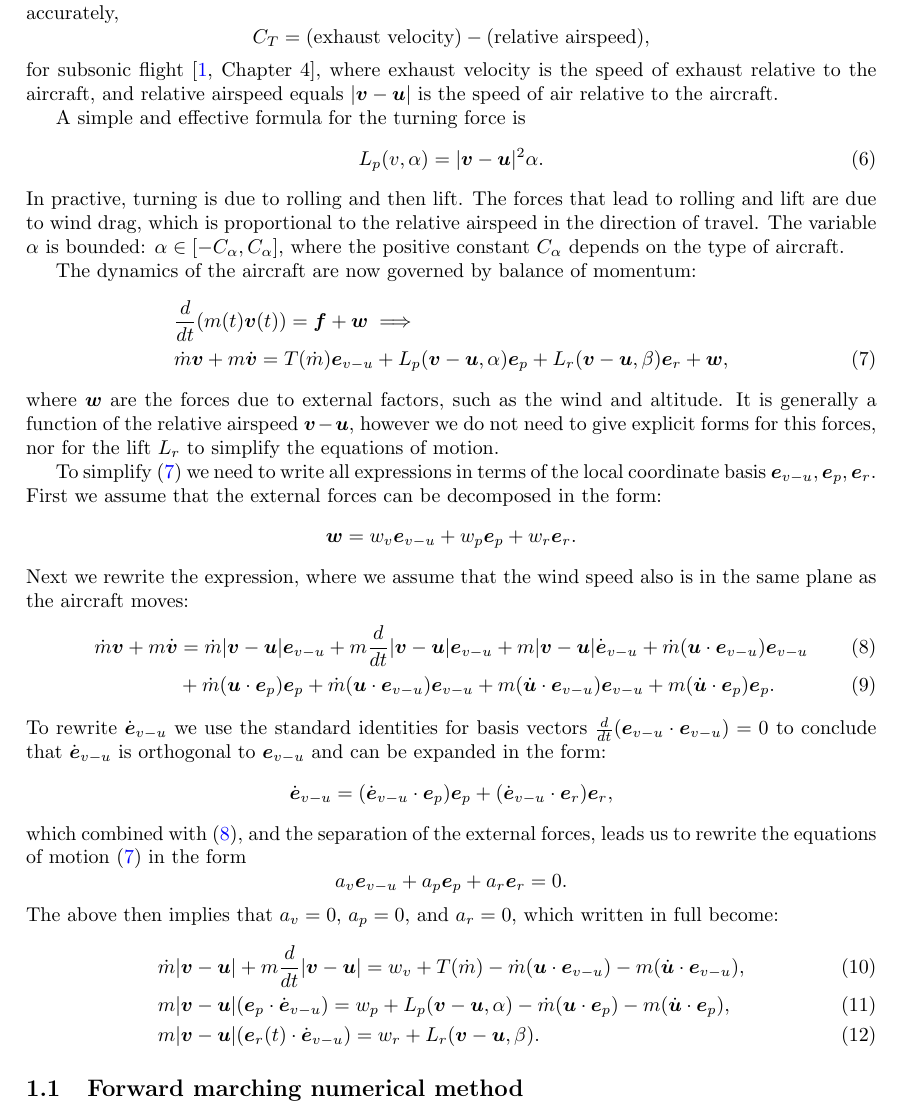
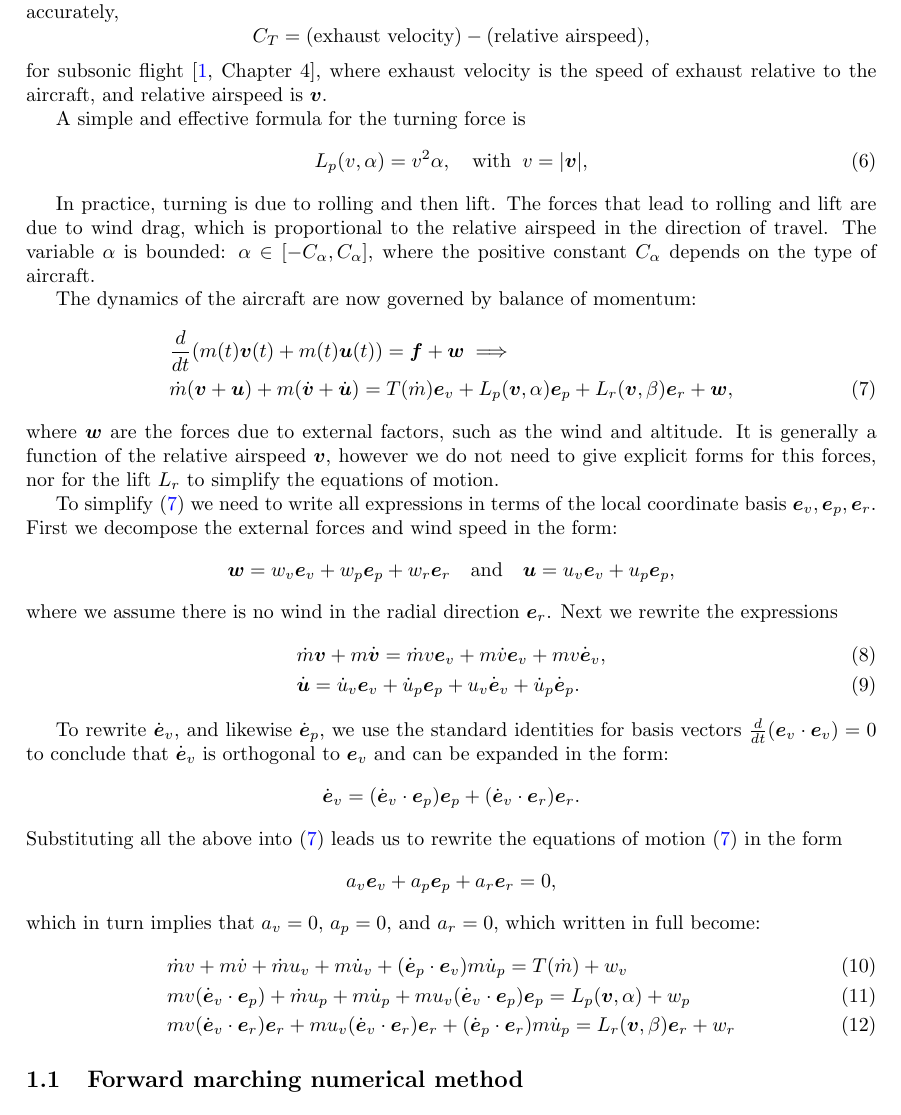
Before and after one commit to arturgower/AircraftRouteDynamics.jl, a LaTeX paper (docs/notes/route_optimisation.tex): part of page 2 of 6, cut so that both start at the same text. Compiled offline with pdfLaTeX.

Commit message:
point in relative direction

```diff
--- a/docs/notes/route_optimisation.tex
+++ b/docs/notes/route_optimisation.tex
@@ -77,13 +77,14 @@ where $C_T$ is a constant which describes how efficiently fuel burn $\dot m$ is
 \[
 C_T = \text{(exhaust velocity)} - \text{(relative airspeed)},
 \]
-for subsonic flight \cite[Chapter 4]{anderson2005introduction}, where exhaust velocity is the speed of exhaust relative to the aircraft, and relative airspeed equals $|\vec v - \vec u|$ is the speed of air relative to the aircraft.
+for subsonic flight \cite[Chapter 4]{anderson2005introduction}, where exhaust velocity is the speed of exhaust relative to the aircraft, and relative airspeed is $\vec v$.
 
 A simple and effective formula for the turning force is
 \begin{equation}
-    L_p (v, \alpha) = |\vec v - \vec u|^2 \alpha.
+    L_p (v, \alpha) = v^2 \alpha, \quad \text{with} \;\; v = |\vec v|,
 \end{equation}
-In practive, turning is due to rolling and then lift. The forces that lead to rolling and lift are due to wind drag, which is proportional to the relative airspeed in the direction of travel. The variable $\alpha$ is bounded: $\alpha \in [-C_\alpha, C_\alpha]$, where the positive constant $C_\alpha$ depends on the type of aircraft.
+
+In practice, turning is due to rolling and then lift. The forces that lead to rolling and lift are due to wind drag, which is proportional to the relative airspeed in the direction of travel. The variable $\alpha$ is bounded: $\alpha \in [-C_\alpha, C_\alpha]$, where the positive constant $C_\alpha$ depends on the type of aircraft.
 
 The dynamics of the aircraft are now governed by balance of momentum:
 % \begin{equation}
@@ -109,37 +110,40 @@ The dynamics of the aircraft are now governed by balance of momentum:
 % Now we write the movement equations on the there directions ($\vec e_{v-u}(t), \hat n(t),\vec{e}_r(t)$)
 \begin{align}
     % \frac{dp}{dt}= \vec{f} \implies
-   \notag & \frac{d}{dt} (m(t) \vec{v}(t)) = \vec{f} + \vec{w} \implies
+   \notag & \frac{d}{dt} (m(t) \vec{v}(t) + m(t) \vec{u}(t)) = \vec{f} + \vec{w} \implies
 \\ \label{eqns:motion-vector}
-    & \dot{m}\vec{v} + m \dot{\vec{v}} = T(\dot{m}) \vec e_{v-u} + {L_p}(\vec v - \vec u, \alpha) \vec{e}_p  + {L_r}(\vec v - \vec u,\beta) \vec{e}_r + \vec w,
+    & \dot{m}(\vec{v}+ \vec u) + m (\dot{\vec{v}} + \dot{\vec{u}}) = T(\dot{m}) \vec e_{v} + {L_p}(\vec v, \alpha) \vec{e}_p  + {L_r}(\vec v,\beta) \vec{e}_r + \vec w,
 % \implies
 % \\
 %     & \dot{m}(t)v(t)\vec e_{v-u}(t) +m(t)\dot v(t)\vec e_{v-u}(t) + m(t) v(t)\dot{\vec e_{v-u}}(t) = \vec{f}
 \end{align}
-where $\vec w$ are the forces due to external factors, such as the wind and altitude. It is generally a function of the relative airspeed $\vec v - \vec u$, however we do not need to give explicit forms for this forces, nor for the lift $L_r$ to simplify the equations of motion.
+where $\vec w$ are the forces due to external factors, such as the wind and altitude. It is generally a function of the relative airspeed $\vec v$, however we do not need to give explicit forms for this forces, nor for the lift $L_r$ to simplify the equations of motion.
 
-To simplify \eqref{eqns:motion-vector} we need to write all expressions in terms of the local coordinate basis $\vec e_{v-u}, \vec e_p, \vec e_r$. First we assume that the external forces can be decomposed in the form:
+To simplify \eqref{eqns:motion-vector} we need to write all expressions in terms of the local coordinate basis $\vec e_{v}, \vec e_p, \vec e_r$. First we decompose the external forces and wind speed in the form:
 \[
-\vec w = w_v \vec e_{v-u} + w_p \vec e_p + w_r \vec e_r.
+\vec w = w_v \vec e_{v} + w_p \vec e_p + w_r \vec e_r \quad \text{and} \quad \vec u = u_v \vec e_{v} + u_p \vec e_p,
 \]
-Next we rewrite the expression, where we assume that the wind speed also is in the same plane as the aircraft moves:
-\begin{align} \label{eqn:mass-momentum}
-    \dot{m}\vec{v} + m \dot{\vec{v}} &= \dot{m}|\vec v -\vec u| \vec e_{v-u} + m \frac{d}{dt}|\vec v- \vec u| \vec e_{v-u} + m |\vec{v}-\vec{u}| \dot{\vec{e}}_{v-u} + \dot{m}(\vec{u} \cdot \vec{e}_{v-u})\vec{e}_{v-u}\\
-                                     & +\dot{m}(\vec u \cdot \vec e_p) \vec{e}_p +\dot m (\vec{u} \cdot \vec{e}_{v-u})\vec{e}_{v-u} + m(\dot{\vec{u}}\cdot \vec{e}_{v-u})\vec{e}_{v-u} + m(\dot{\vec{u}}\cdot \vec{e}_{p})\vec{e}_{p} .
+where we assume there is no wind in the radial direction $\vec e_r$. Next we rewrite the expressions
+\begin{align}
+    & \dot m \vec v +  m \dot{\vec v} = \dot m v \vec e_{v} +  m \dot{v} \vec e_{v} +  m v \dot{\vec e}_{v},
+    \\
+    & \dot{\vec u} = \dot u_v \vec e_{v} + \dot u_p \vec e_p + u_v \dot{\vec e}_{v} + \dot u_p \dot{\vec e}_p.
 \end{align}
-To rewrite $\dot{\vec{e}}_{v-u}$ we use the standard identities for basis vectors $\frac{d}{dt}(\vec e_{v-u} \cdot \vec e_{v-u})=0$
+
+To rewrite $\dot{\vec{e}}_{v}$, and likewise $\dot{\vec{e}}_{p}$, we use the standard identities for basis vectors $\frac{d}{dt}(\vec e_{v} \cdot \vec e_{v})=0$
 % \begin{equation}
 %   \frac{d}{dt}(\vec e_{v-u} \cdot \vec e_{v-u})=0, \quad \frac{d}{dt} (\vec e_{v-u} \cdot \vec{e}_r)=0,  \quad \text{and} \quad \frac{d}{dt}(\vec e_{v-u} \cdot \vec{e}_p) = 0,
 % \end{equation}
-to conclude that $\dot{\vec{e}}_{v-u}$ is orthogonal to ${\vec{e}}_{v-u}$ and can be expanded in the form:
+to conclude that $\dot{\vec{e}}_{v}$ is orthogonal to ${\vec{e}}_{v}$ and can be expanded in the form:
 \[
-\dot{\vec{e}}_{v-u} =  (\dot{\vec{e}}_{v-u} \cdot \vec{e}_p)\vec{e}_p + (\dot{\vec{e}}_{v-u} \cdot \vec{e}_r)\vec{e}_r,
+\dot{\vec{e}}_{v} =  (\dot{\vec{e}}_{v} \cdot \vec{e}_p)\vec{e}_p + (\dot{\vec{e}}_{v} \cdot \vec{e}_r)\vec{e}_r.
+% \dot{\vec{e}}_{p} =  (\dot{\vec{e}}_{p} \cdot \vec{e}_v)\vec{e}_v + (\dot{\vec{e}}_{p} \cdot \vec{e}_r)\vec{e}_r.
 \]
-which combined with \eqref{eqn:mass-momentum}, and the separation of the external forces, leads us to rewrite the equations of motion \eqref{eqns:motion-vector} in the form
+Substituting all the above into \eqref{eqns:motion-vector} leads us to rewrite the equations of motion \eqref{eqns:motion-vector} in the form
 \[
-a_v \vec e_{v-u} + a_p \vec e_p + a_r \vec e_r = 0.
+a_v \vec e_{v} + a_p \vec e_p + a_r \vec e_r = 0,
 \]
-The above then implies that $a_v =0$, $a_p =0$, and $a_r =0$, which written in full become:
+which in turn implies that $a_v =0$, $a_p =0$, and $a_r =0$, which written in full become:
 % \begin{equation}
 %    \dot{\vec e_{v-u}}(t)=  -(\dot{\vec{e}_p}(t) \cdot \vec e_{v-u})\vec{e}_p- (\dot{\vec{e}_r}(t) \cdot \vec e_{v-u})\vec{e}_r
 % \end{equation}
@@ -147,15 +151,34 @@ The above then implies that $a_v =0$, $a_p =0$, and $a_r =0$, which written in f
 %     \dot{m}(t)v(t)\vec e_{v-u}(t) +m(t)\dot v(t)\vec e_{v-u}(t) + m(t) v(t)( -(\dot{\vec{e}_p}(t) \cdot \vec e_{v-u})\vec{e}_p- (\dot{\vec{e}_r}(t) \cdot \vec e_{v-u})\vec{e}_r) = \vec{f}
 % \end{equation}
 % then we isolate the terms in each direction, getting three differential equations
-\begin{align} \label{eqn:thrust-momentum}
-    &  \dot{m} |\vec v- \vec u| + m \frac{d}{dt}|\vec v- \vec u| = w_v + T(\dot{m}) - \dot m (\vec{u} \cdot \vec{e}_{v-u})- m(\dot{\vec{u}}\cdot \vec{e}_{v-u}),
+\begin{align}
+    & \dot m v  +  m \dot{v} + \dot{m} u_v +  m \dot u_v + (\dot{\vec{e}}_{p} \cdot \vec{e}_v)m \dot u_p   = T(\dot{m}) + w_v
     \\
-    \label{eqn:turn-momentum}
-    &  m |\vec{v}- \vec{u}|({\vec{e}}_p \cdot \dot{\vec{e}}_{v-u}) = w_p + L_p(\vec{v}-\vec{u},\alpha) - \dot m (\vec{u} \cdot \vec{e}_{p})- m(\dot{\vec{u}}\cdot \vec{e}_{p}),
+    & m v (\dot{\vec{e}}_{v} \cdot \vec{e}_p) + \dot{m} u_p + m \dot u_p +
+    m u_v (\dot{\vec{e}}_{v} \cdot \vec{e}_p)\vec{e}_p
+    % + m \dot u_p \dot{\vec e}_p
+    =   {L_p}(\vec v, \alpha)  + w_p
     \\
-    \label{eqn:lift-momentum}
-    & m |\vec{v}- \vec{u}|({\vec{e}_r}(t) \cdot \dot{\vec{e}}_{v-u})=w_r +L_r(\vec{v}-\vec{u},\beta).
+    & m v (\dot{\vec{e}}_{v} \cdot \vec{e}_r)\vec{e}_r + m u_v (\dot{\vec{e}}_{v} \cdot \vec{e}_r)\vec{e}_r
+    + (\dot{\vec{e}}_{p} \cdot \vec{e}_r) m \dot u_p  = {L_r}(\vec v,\beta) \vec{e}_r + w_r
 \end{align}
+
+% \begin{align} \label{eqn:thrust-momentum}
+%     &  \dot{m} v + m \dot v = w_v + T(\dot{m}) - \dot m u_v - m\dot{u}_v,
+%     \\
+%     \label{eqn:turn-momentum}
+%     &  m v({\vec{e}}_p \cdot \dot{\vec{e}}_{v}) = w_p + L_p(\vec{v}-\vec{u},\alpha) - \dot m (\vec{u} \cdot \vec{e}_{p})- m(\dot{\vec{u}}\cdot \vec{e}_{p}),
+%     \\
+%     \label{eqn:lift-momentum}
+%     & m |\vec{v}- \vec{u}|({\vec{e}_r}(t) \cdot \dot{\vec{e}}_{v-u})=w_r +L_r(\vec{v}-\vec{u},\beta).
+% \end{align}
+
+% , where we assume that the wind speed also is in the same plane as the aircraft moves:
+% \begin{align} \label{eqn:mass-momentum}
+%     \dot{m}\vec{v} + m \dot{\vec{v}} &= \dot{m}|\vec v -\vec u| \vec e_{v-u} + m \frac{d}{dt}|\vec v- \vec u| \vec e_{v-u} + m |\vec{v}-\vec{u}| \dot{\vec{e}}_{v-u} + \dot{m}(\vec{u} \cdot \vec{e}_{v-u})\vec{e}_{v-u}\\
+%                                      & +\dot{m}(\vec u \cdot \vec e_p) \vec{e}_p +\dot m (\vec{u} \cdot \vec{e}_{v-u})\vec{e}_{v-u} + m(\dot{\vec{u}}\cdot \vec{e}_{v-u})\vec{e}_{v-u} + m(\dot{\vec{u}}\cdot \vec{e}_{p})\vec{e}_{p} .
+% \end{align}
+
 
 \subsection{Forward marching numerical method}
 
```
Also changed, not shown: docs/notes/references.bib (+2 -0 lines), docs/notes/route_optimisation.pdf, docs/notes/route_optimisation.tex (12 more changed lines), 4 other files.
